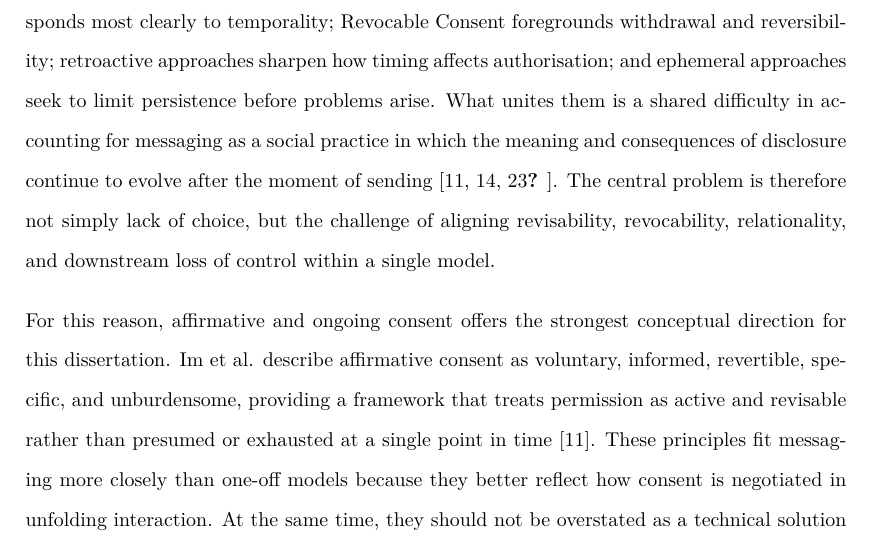
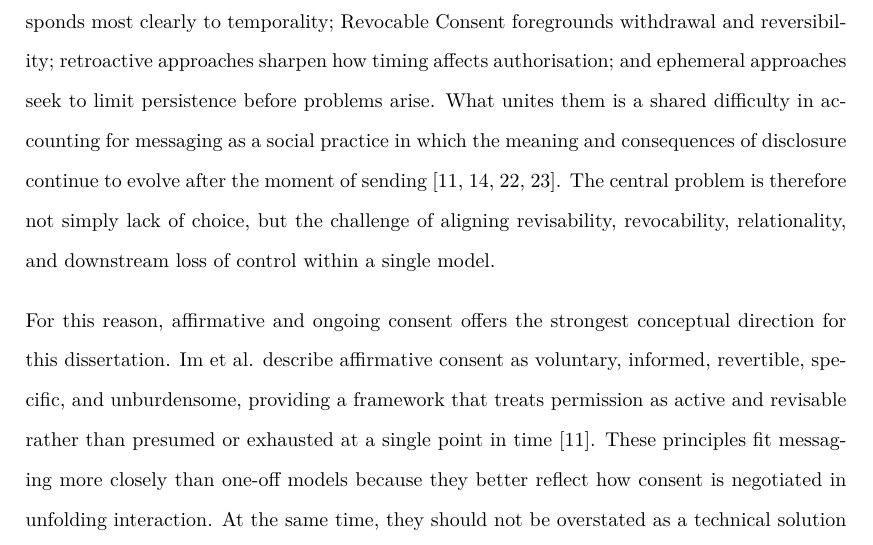
Before and after one commit to MertAyranci/6CCS3PRJ-Final-Year0.2cm-4-, a LaTeX thesis (ug_fyp_report_templates-master/report.tex, which reads ug_fyp_report_templates-master/Chapters/Background.tex): part of page 19 of 50, cut so that both start at the same text. Compiled offline with pdfLaTeX.

Commit message:
Updates from Overleaf

```diff
--- a/ug_fyp_report_templates-master/Chapters/Background.tex
+++ b/ug_fyp_report_templates-master/Chapters/Background.tex
@@ -53,7 +53,7 @@ Revocable Consent is therefore closer to the central concern of this dissertatio
 
 Other models address narrower weaknesses in static consent without resolving the broader problem. Retroactive consent is useful because it makes the timing of authorisation explicit, allowing consent and withdrawal to be analysed in terms of whether their effects apply to past or future data practices \cite{robol_consent_2023}. A related response is to reduce persistence prospectively by limiting the duration or openness of permission. Although Im et al. do not formalise ephemeral consent as a standalone governance model, their emphasis on consent as revertible and specific supports the idea that permission should be bounded and revisable rather than indefinite \cite{im_yes_2021}. Yet these approaches remain partial. Once content has been copied, remembered, or redistributed by others, neither temporal expiry nor after-the-fact adjustment can fully restore sender control.
 
-Seen comparatively, these models should not be treated as mutually exclusive competitors, but as attempts to repair different weaknesses in conventional consent. Dynamic Consent responds most clearly to temporality; Revocable Consent foregrounds withdrawal and reversibility; retroactive approaches sharpen how timing affects authorisation; and ephemeral approaches seek to limit persistence before problems arise. What unites them is a shared difficulty in accounting for messaging as a social practice in which the meaning and consequences of disclosure continue to evolve after the moment of sending \cite{kaye_dynamic_2015,robol_consent_2023,politou_forgetting_2018,im_yes_2021}. The central problem is therefore not simply lack of choice, but the challenge of aligning revisability, revocability, relationality, and downstream loss of control within a single model.
+Seen comparatively, these models should not be treated as mutually exclusive competitors, but as attempts to repair different weaknesses in conventional consent. Dynamic Consent responds most clearly to temporality; Revocable Consent foregrounds withdrawal and reversibility; retroactive approaches sharpen how timing affects authorisation; and ephemeral approaches seek to limit persistence before problems arise. What unites them is a shared difficulty in accounting for messaging as a social practice in which the meaning and consequences of disclosure continue to evolve after the moment of sending \cite{kaye_dynamic_2015,robol_consent_2023,politou_2018,im_yes_2021}. The central problem is therefore not simply lack of choice, but the challenge of aligning revisability, revocability, relationality, and downstream loss of control within a single model.
 
 For this reason, affirmative and ongoing consent offers the strongest conceptual direction for this dissertation. Im et al. describe affirmative consent as voluntary, informed, revertible, specific, and unburdensome, providing a framework that treats permission as active and revisable rather than presumed or exhausted at a single point in time \cite{im_yes_2021}. These principles fit messaging more closely than one-off models because they better reflect how consent is negotiated in unfolding interaction. At the same time, they should not be overstated as a technical solution to screenshots, retention, or redistribution. Their value is conceptual and normative: they offer a clearer account of what responsible design should support, namely permission that can be revisited, clarified, limited, and renegotiated without assuming that post-sharing control can ever be complete.
 
```
